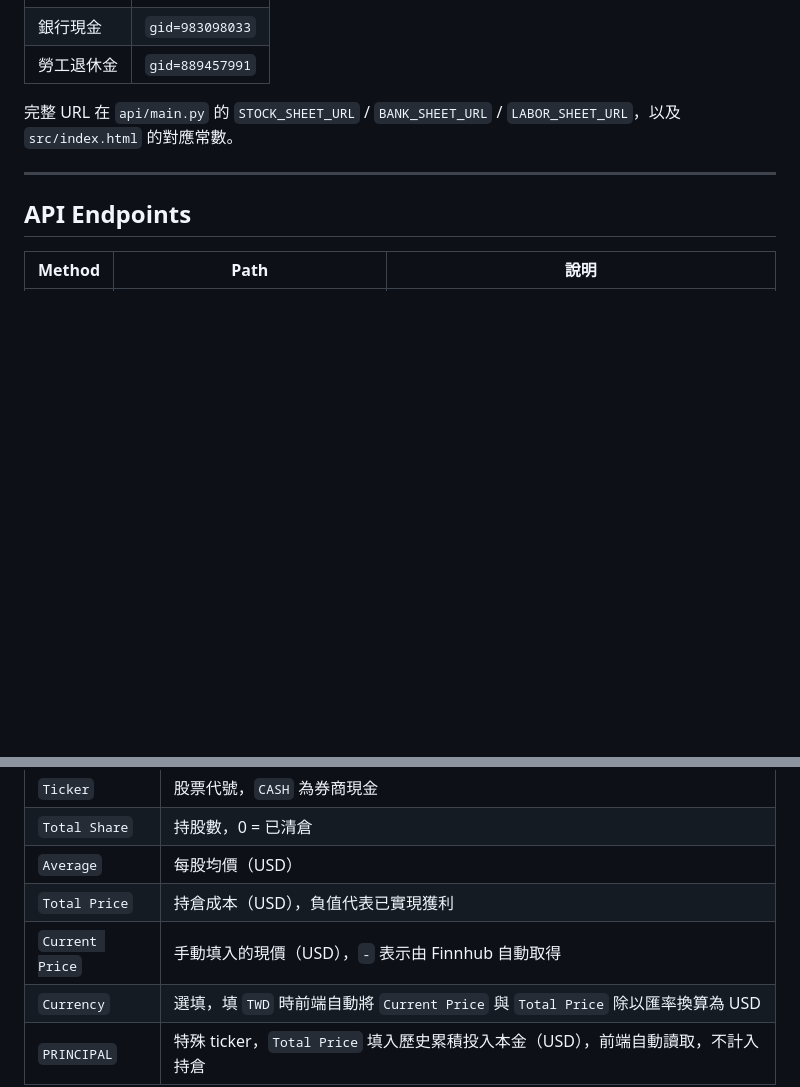
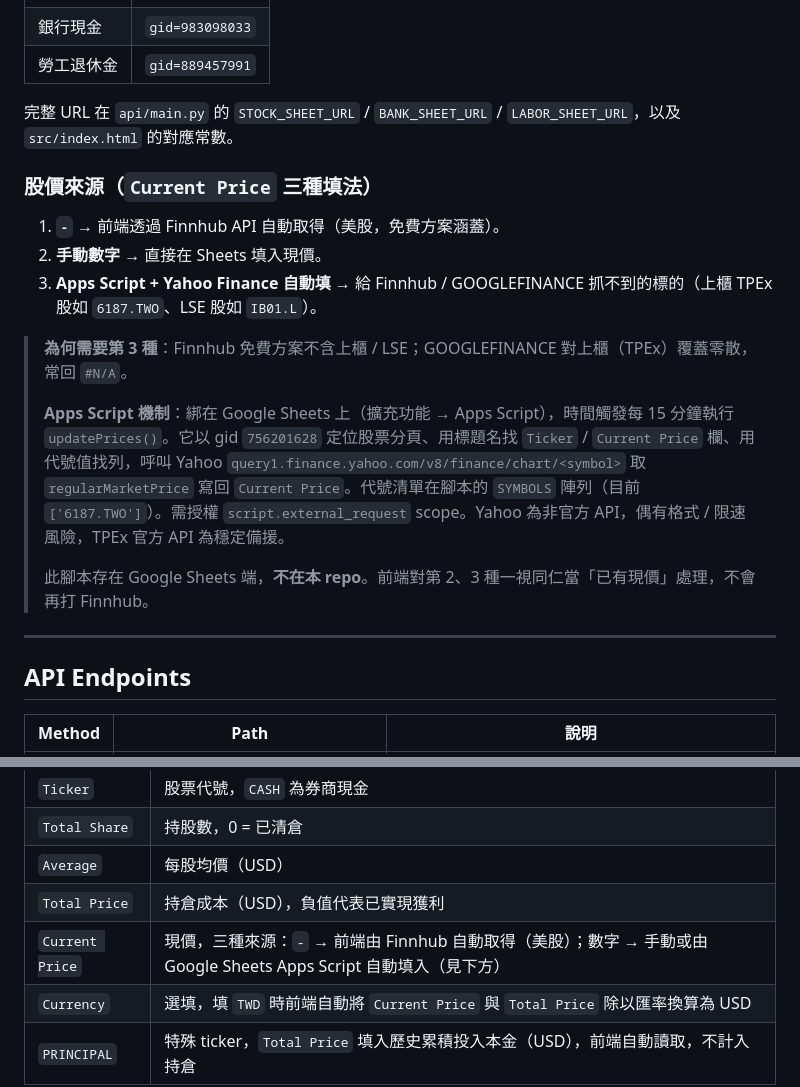
Before and after one commit to gnap114039/financial-dashboard, a Markdown page: CLAUDE.md, 2 parts joined by grey strips. Rendered like a GitHub page; blank space fills up the shorter version.

Commit message:
docs: document Apps Script + Yahoo price source for TPEx/LSE stocks
Current Price now has three sources: Finnhub auto ('-'), manual, and a
Google Sheets Apps Script that fetches Yahoo Finance for tickers neither
Finnhub nor GOOGLEFINANCE can resolve (e.g. 6187.TWO, IB01.L).
Updated CLAUDE.md stock-field table + new price-source section, SPEC.md
Current Price note, and bumped SPEC to v0.5.

```diff
--- a/CLAUDE.md
+++ b/CLAUDE.md
@@ -80,6 +80,18 @@ VS Code Live Preview 開啟 `src/index.html`，或直接用瀏覽器開啟。
 
 完整 URL 在 `api/main.py` 的 `STOCK_SHEET_URL` / `BANK_SHEET_URL` / `LABOR_SHEET_URL`，以及 `src/index.html` 的對應常數。
 
+### 股價來源（`Current Price` 三種填法）
+
+1. **`-`** → 前端透過 Finnhub API 自動取得（美股，免費方案涵蓋）。
+2. **手動數字** → 直接在 Sheets 填入現價。
+3. **Apps Script + Yahoo Finance 自動填** → 給 Finnhub / GOOGLEFINANCE 抓不到的標的（上櫃 TPEx 股如 `6187.TWO`、LSE 股如 `IB01.L`）。
+
+> **為何需要第 3 種**：Finnhub 免費方案不含上櫃 / LSE；GOOGLEFINANCE 對上櫃（TPEx）覆蓋零散，常回 `#N/A`。
+>
+> **Apps Script 機制**：綁在 Google Sheets 上（擴充功能 → Apps Script），時間觸發每 15 分鐘執行 `updatePrices()`。它以 gid `756201628` 定位股票分頁、用標題名找 `Ticker` / `Current Price` 欄、用代號值找列，呼叫 Yahoo `query1.finance.yahoo.com/v8/finance/chart/<symbol>` 取 `regularMarketPrice` 寫回 `Current Price`。代號清單在腳本的 `SYMBOLS` 陣列（目前 `['6187.TWO']`）。需授權 `script.external_request` scope。Yahoo 為非官方 API，偶有格式 / 限速風險，TPEx 官方 API 為穩定備援。
+>
+> 此腳本存在 Google Sheets 端，**不在本 repo**。前端對第 2、3 種一視同仁當「已有現價」處理，不會再打 Finnhub。
+
 ---
 
 ## API Endpoints
@@ -109,7 +121,7 @@ Response header `X-Data-Source: cache | fresh` 標示資料來源。
 | `Total Share` | 持股數，0 = 已清倉 |
 | `Average` | 每股均價（USD） |
 | `Total Price` | 持倉成本（USD），負值代表已實現獲利 |
-| `Current Price` | 手動填入的現價（USD），`-` 表示由 Finnhub 自動取得 |
+| `Current Price` | 現價，三種來源：`-` → 前端由 Finnhub 自動取得（美股）；數字 → 手動或由 Google Sheets Apps Script 自動填入（見下方） |
 | `Currency` | 選填，填 `TWD` 時前端自動將 `Current Price` 與 `Total Price` 除以匯率換算為 USD |
 | `PRINCIPAL` | 特殊 ticker，`Total Price` 填入歷史累積投入本金（USD），前端自動讀取，不計入持倉 |
 
```
Also changed, not shown: SPEC.md (+2 -1 lines).
